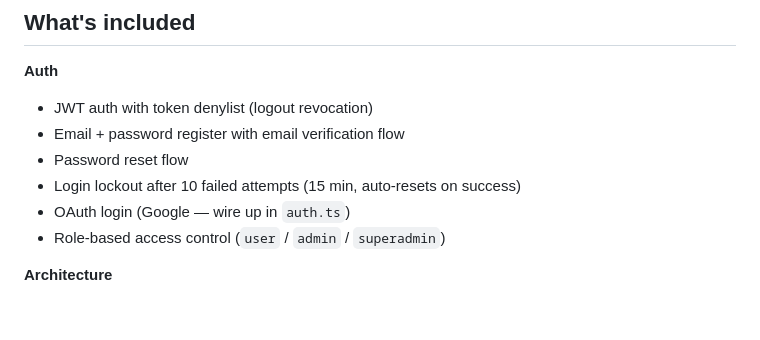
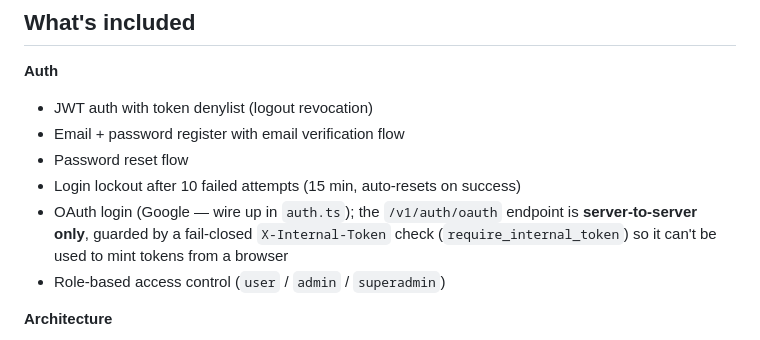
Before and after one commit to adelgadox/fastapi-nextjs-boilerplate, a Markdown page: README.md, the part around one of its changes. Drawn GitHub-style; blank space fills up the shorter version.

```diff
--- a/README.md
+++ b/README.md
@@ -162,7 +167,9 @@ alembic downgrade -1
 - Email + password register with email verification flow
 - Password reset flow
 - Login lockout after 10 failed attempts (15 min, auto-resets on success)
-- OAuth login (Google — wire up in `auth.ts`)
+- OAuth login (Google — wire up in `auth.ts`); the `/v1/auth/oauth` endpoint is
+  **server-to-server only**, guarded by a fail-closed `X-Internal-Token` check
+  (`require_internal_token`) so it can't be used to mint tokens from a browser
 - Role-based access control (`user` / `admin` / `superadmin`)
 
 **Architecture**
```
Also changed, not shown: other parts of README.md (+21 -4 lines).
